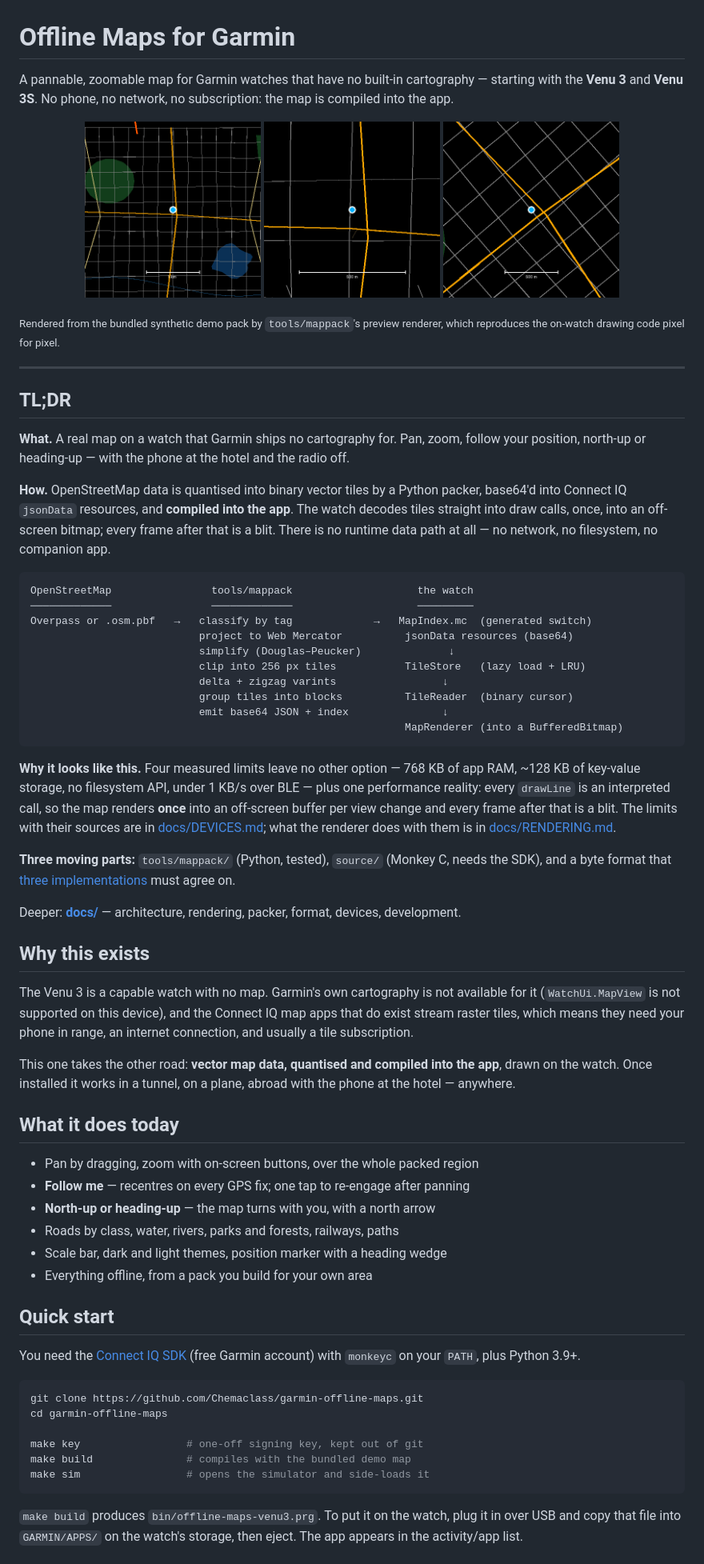
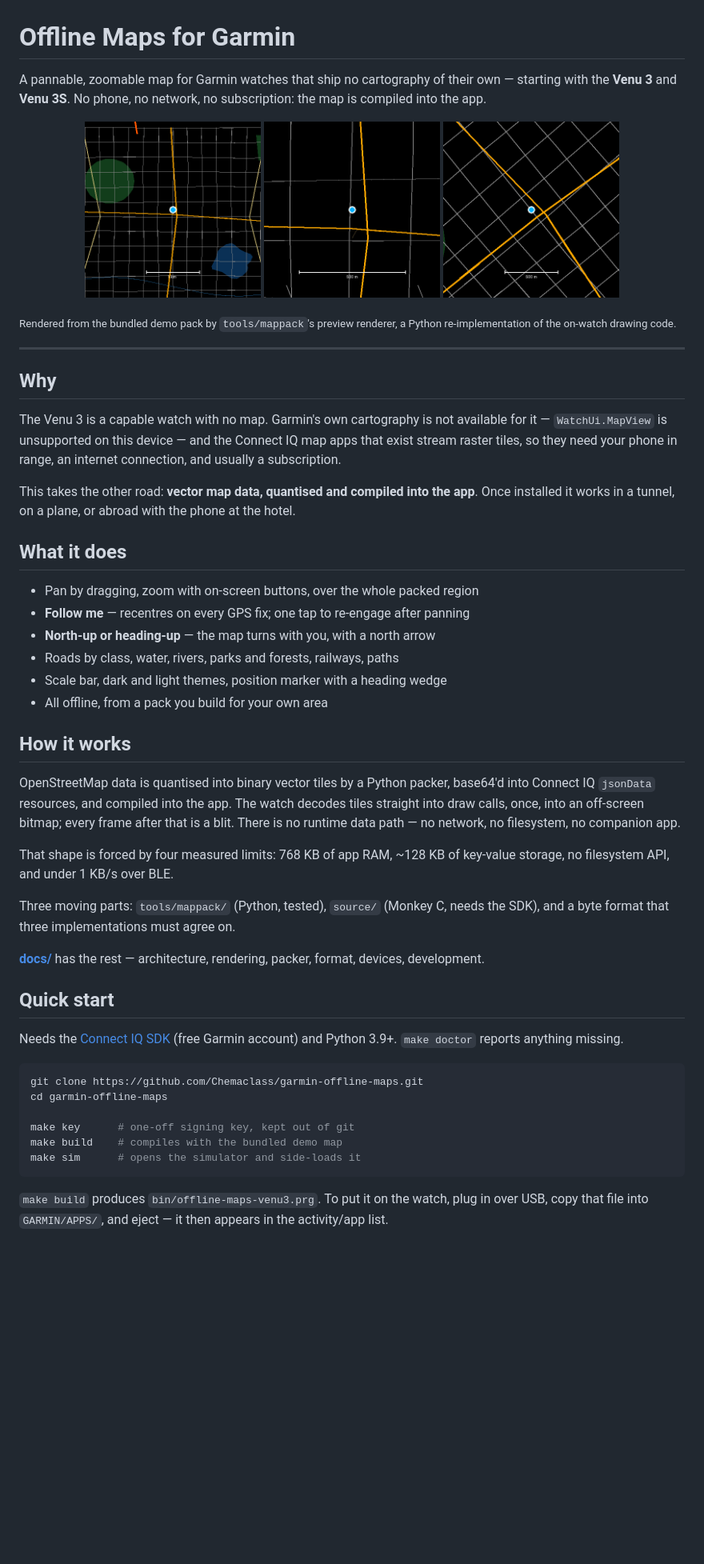
Before and after one commit to Chemaclass/garmin-offline-maps, a Markdown page: README.md, the part around one of its changes. Shown at 80% size. Rendered like a GitHub page; blank space fills up the shorter version.

````diff
--- a/README.md
+++ b/README.md
@@ -1,7 +1,7 @@
 # Offline Maps for Garmin
 
-A pannable, zoomable map for Garmin watches that have no built-in cartography —
-starting with the **Venu 3** and **Venu 3S**. No phone, no network, no
+A pannable, zoomable map for Garmin watches that ship no cartography of their
+own — starting with the **Venu 3** and **Venu 3S**. No phone, no network, no
 subscription: the map is compiled into the app.
 
 <p align="center">
@@ -10,86 +10,63 @@ subscription: the map is compiled into the app.
   <img src="docs/img/preview-heading-up.png" width="220" alt="Heading-up mode">
 </p>
 
-<sub>Rendered from the bundled synthetic demo pack by `tools/mappack`'s preview
-renderer, which reproduces the on-watch drawing code pixel for pixel.</sub>
+<sub>Rendered from the bundled demo pack by <code>tools/mappack</code>'s preview
+renderer, a Python re-implementation of the on-watch drawing code.</sub>
 
 ---
 
-## TL;DR
-
-**What.** A real map on a watch that Garmin ships no cartography for. Pan, zoom,
-follow your position, north-up or heading-up — with the phone at the hotel and
-the radio off.
-
-**How.** OpenStreetMap data is quantised into binary vector tiles by a Python
-packer, base64'd into Connect IQ `jsonData` resources, and **compiled into the
-app**. The watch decodes tiles straight into draw calls, once, into an off-screen
-bitmap; every frame after that is a blit. There is no runtime data path at all —
-no network, no filesystem, no companion app.
-
-```
-OpenStreetMap                tools/mappack                    the watch
-─────────────                ─────────────                    ─────────
-Overpass or .osm.pbf   →   classify by tag             →   MapIndex.mc  (generated switch)
-                           project to Web Mercator          jsonData resources (base64)
-                           simplify (Douglas–Peucker)              ↓
-                           clip into 256 px tiles           TileStore   (lazy load + LRU)
-                           delta + zigzag varints                 ↓
-                           group tiles into blocks          TileReader  (binary cursor)
-                           emit base64 JSON + index               ↓
-                                                            MapRenderer (into a BufferedBitmap)
-```
-
-**Why it looks like this.** Four measured limits leave no other option — 768 KB
-of app RAM, ~128 KB of key-value storage, no filesystem API, under 1 KB/s over
-BLE — plus one performance reality: every `drawLine` is an interpreted call, so
-the map renders **once** into an off-screen buffer per view change and every
-frame after that is a blit. The limits with their sources are in
-[docs/DEVICES.md](docs/DEVICES.md); what the renderer does with them is in
-[docs/RENDERING.md](docs/RENDERING.md).
-
-**Three moving parts:** `tools/mappack/` (Python, tested), `source/` (Monkey C,
-needs the SDK), and a byte format that [three implementations](docs/FORMAT.md)
-must agree on.
-
-Deeper: **[docs/](docs/README.md)** — architecture, rendering, packer, format,
-devices, development.
-
-## Why this exists
+## Why
 
 The Venu 3 is a capable watch with no map. Garmin's own cartography is not
-available for it (`WatchUi.MapView` is not supported on this device), and the
-Connect IQ map apps that do exist stream raster tiles, which means they need
-your phone in range, an internet connection, and usually a tile subscription.
+available for it — `WatchUi.MapView` is unsupported on this device — and the
+Connect IQ map apps that exist stream raster tiles, so they need your phone in
+range, an internet connection, and usually a subscription.
 
-This one takes the other road: **vector map data, quantised and compiled into
-the app**, drawn on the watch. Once installed it works in a tunnel, on a plane,
-abroad with the phone at the hotel — anywhere.
+This takes the other road: **vector map data, quantised and compiled into the
+app**. Once installed it works in a tunnel, on a plane, or abroad with the phone
+at the hotel.
 
-## What it does today
+## What it does
 
 - Pan by dragging, zoom with on-screen buttons, over the whole packed region
 - **Follow me** — recentres on every GPS fix; one tap to re-engage after panning
 - **North-up or heading-up** — the map turns with you, with a north arrow
 - Roads by class, water, rivers, parks and forests, railways, paths
 - Scale bar, dark and light themes, position marker with a heading wedge
-- Everything offline, from a pack you build for your own area
+- All offline, from a pack you build for your own area
+
+## How it works
+
+OpenStreetMap data is quantised into binary vector tiles by a Python packer,
+base64'd into Connect IQ `jsonData` resources, and compiled into the app. The
+watch decodes tiles straight into draw calls, once, into an off-screen bitmap;
+every frame after that is a blit. There is no runtime data path — no network, no
+filesystem, no companion app.
+
+That shape is forced by four measured limits: 768 KB of app RAM, ~128 KB of
+key-value storage, no filesystem API, and under 1 KB/s over BLE.
+
+Three moving parts: `tools/mappack/` (Python, tested), `source/` (Monkey C,
+needs the SDK), and a byte format that three implementations must agree on.
+
+**[docs/](docs/README.md)** has the rest — architecture, rendering, packer,
+format, devices, development.
 
 ## Quick start
 
-You need the [Connect IQ SDK](https://developer.garmin.com/connect-iq/sdk/)
-(free Garmin account) with `monkeyc` on your `PATH`, plus Python 3.9+.
+Needs the [Connect IQ SDK](https://developer.garmin.com/connect-iq/sdk/) (free
+Garmin account) and Python 3.9+. `make doctor` reports anything missing.
 
 ```bash
 git clone https://github.com/Chemaclass/garmin-offline-maps.git
 cd garmin-offline-maps
 
-make key                 # one-off signing key, kept out of git
-make build               # compiles with the bundled demo map
-make sim                 # opens the simulator and side-loads it
+make key      # one-off signing key, kept out of git
+make build    # compiles with the bundled demo map
+make sim      # opens the simulator and side-loads it
 ```
 
-`make build` produces `bin/offline-maps-venu3.prg`. To put it on the watch,
-plug it in over USB and copy that file into `GARMIN/APPS/` on the watch's
-storage, then eject. The app appears in the activity/app list.
+`make build` produces `bin/offline-maps-venu3.prg`. To put it on the watch, plug
+in over USB, copy that file into `GARMIN/APPS/`, and eject — it then appears in
+the activity/app list.
 
````
Also changed, not shown: other parts of README.md (+30 -62 lines).
